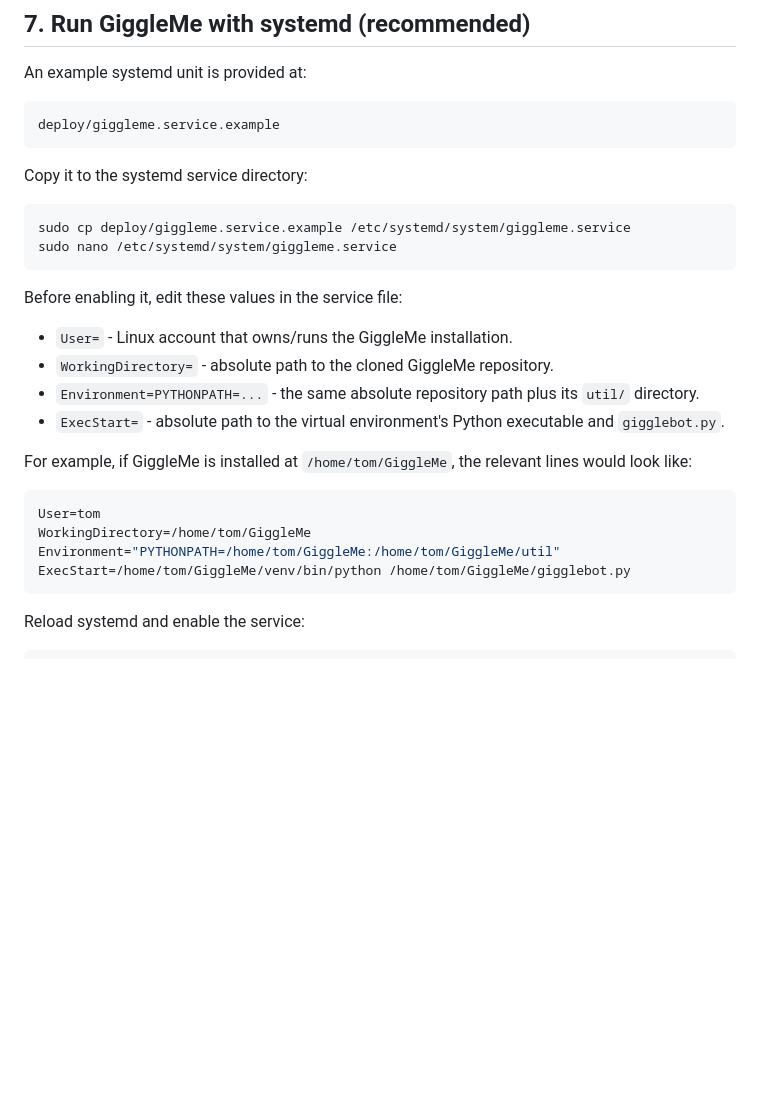
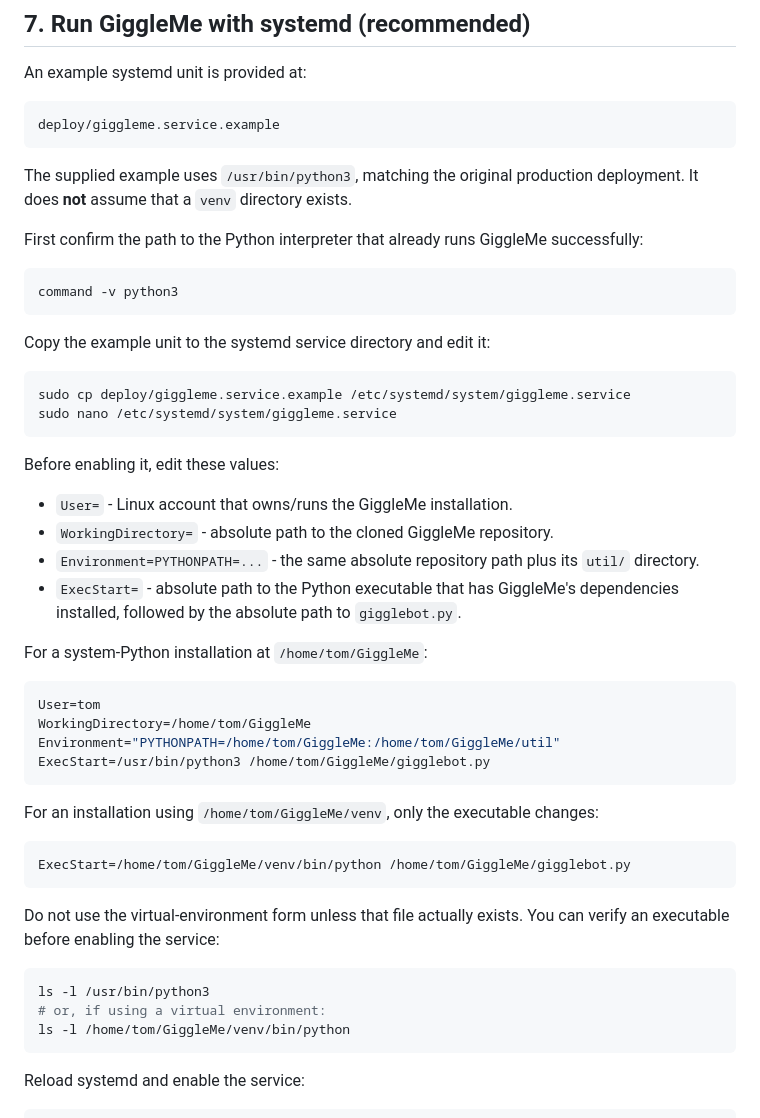
Before and after one commit to tomgigler/GiggleMe, a Markdown page: README.md, the part around one of its changes. Drawn GitHub-style; blank space fills up the shorter version.

````diff
--- a/README.md
+++ b/README.md
@@ -191,27 +216,49 @@ An example systemd unit is provided at:
 deploy/giggleme.service.example
 ```
 
-Copy it to the systemd service directory:
+The supplied example uses `/usr/bin/python3`, matching the original production deployment. It does **not** assume that a `venv` directory exists.
+
+First confirm the path to the Python interpreter that already runs GiggleMe successfully:
+
+```bash
+command -v python3
+```
+
+Copy the example unit to the systemd service directory and edit it:
 
 ```bash
 sudo cp deploy/giggleme.service.example /etc/systemd/system/giggleme.service
 sudo nano /etc/systemd/system/giggleme.service
 ```
 
-Before enabling it, edit these values in the service file:
+Before enabling it, edit these values:
 
 - `User=` - Linux account that owns/runs the GiggleMe installation.
 - `WorkingDirectory=` - absolute path to the cloned GiggleMe repository.
 - `Environment=PYTHONPATH=...` - the same absolute repository path plus its `util/` directory.
-- `ExecStart=` - absolute path to the virtual environment's Python executable and `gigglebot.py`.
+- `ExecStart=` - absolute path to the Python executable that has GiggleMe's dependencies installed, followed by the absolute path to `gigglebot.py`.
 
-For example, if GiggleMe is installed at `/home/tom/GiggleMe`, the relevant lines would look like:
+For a system-Python installation at `/home/tom/GiggleMe`:
 
 ```ini
 User=tom
 WorkingDirectory=/home/tom/GiggleMe
 Environment="PYTHONPATH=/home/tom/GiggleMe:/home/tom/GiggleMe/util"
+ExecStart=/usr/bin/python3 /home/tom/GiggleMe/gigglebot.py
+```
+
+For an installation using `/home/tom/GiggleMe/venv`, only the executable changes:
+
+```ini
 ExecStart=/home/tom/GiggleMe/venv/bin/python /home/tom/GiggleMe/gigglebot.py
+```
+
+Do not use the virtual-environment form unless that file actually exists. You can verify an executable before enabling the service:
+
+```bash
+ls -l /usr/bin/python3
+# or, if using a virtual environment:
+ls -l /home/tom/GiggleMe/venv/bin/python
 ```
 
 Reload systemd and enable the service:
````
Also changed, not shown: other parts of README.md (+35 -8 lines).
